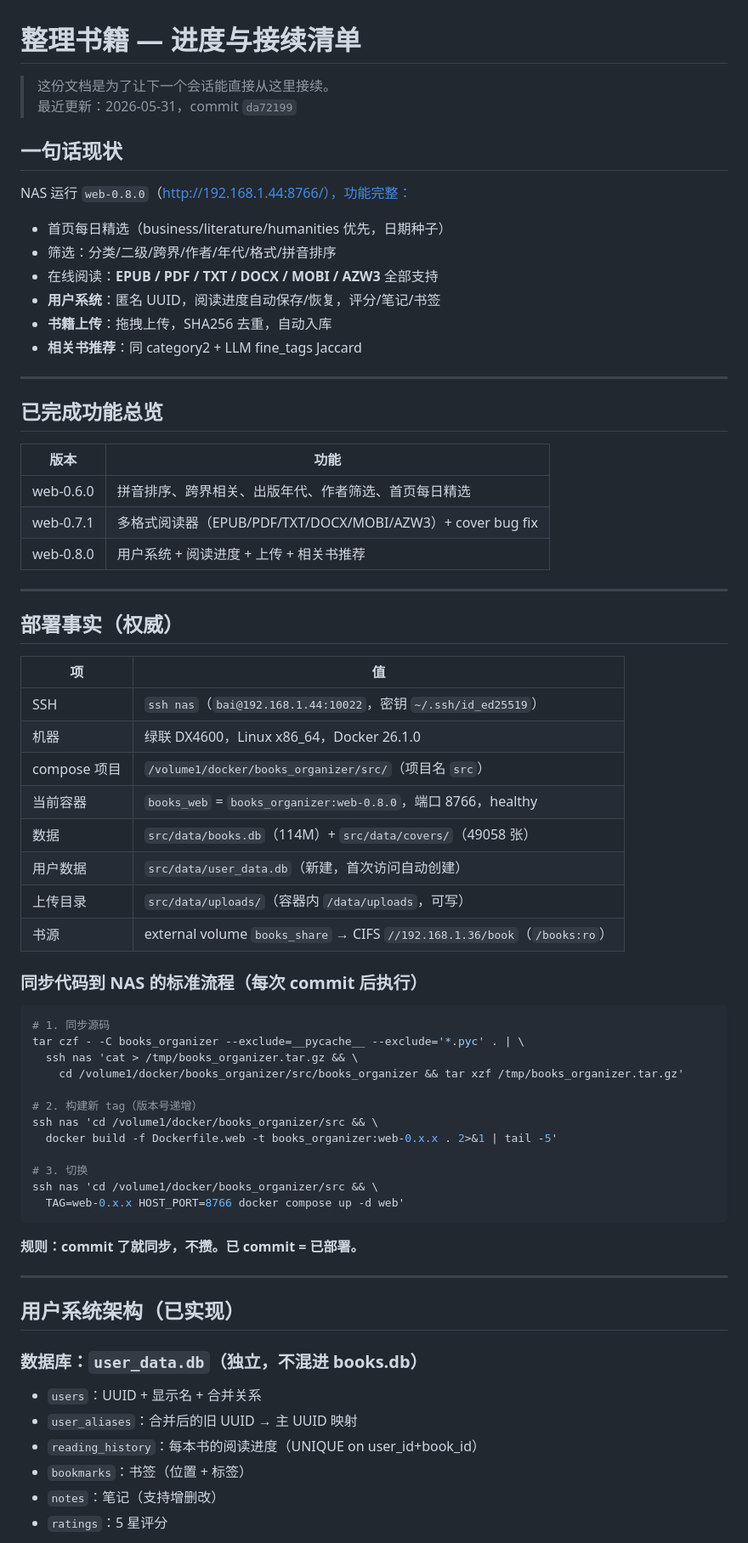
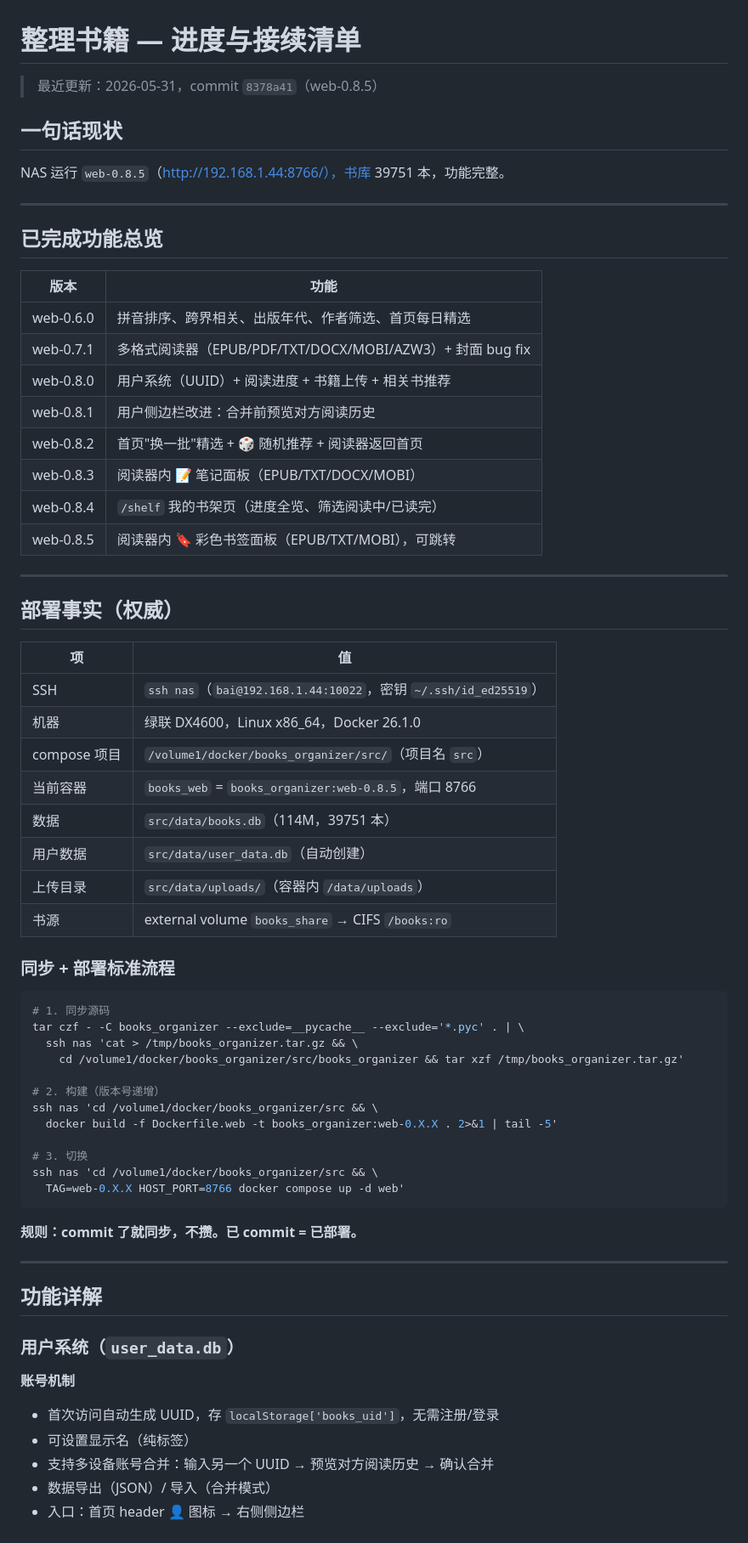
Before and after one commit to xiaobaiworld/antiinfla, a Markdown page: 整理书籍/NEXT.md, the part around one of its changes. Shown at 85% size. Rendered like a GitHub page.

````diff
--- a/整理书籍/NEXT.md
+++ b/整理书籍/NEXT.md
@@ -1,17 +1,10 @@
 # 整理书籍 — 进度与接续清单
 
-> 这份文档是为了让下一个会话能直接从这里接续。
-> 最近更新：2026-05-31，commit `da72199`
+> 最近更新：2026-05-31，commit `8378a41`（web-0.8.5）
 
 ## 一句话现状
 
-NAS 运行 `web-0.8.0`（http://192.168.1.44:8766/），功能完整：
-- 首页每日精选（business/literature/humanities 优先，日期种子）
-- 筛选：分类/二级/跨界/作者/年代/格式/拼音排序
-- 在线阅读：**EPUB / PDF / TXT / DOCX / MOBI / AZW3** 全部支持
-- **用户系统**：匿名 UUID，阅读进度自动保存/恢复，评分/笔记/书签
-- **书籍上传**：拖拽上传，SHA256 去重，自动入库
-- **相关书推荐**：同 category2 + LLM fine_tags Jaccard
+NAS 运行 `web-0.8.5`（http://192.168.1.44:8766/），书库 39751 本，功能完整。
 
 ---
 
@@ -20,8 +13,13 @@ NAS 运行 `web-0.8.0`（http://192.168.1.44:8766/），功能完整：
 | 版本 | 功能 |
 |------|------|
 | web-0.6.0 | 拼音排序、跨界相关、出版年代、作者筛选、首页每日精选 |
-| web-0.7.1 | 多格式阅读器（EPUB/PDF/TXT/DOCX/MOBI/AZW3）+ cover bug fix |
-| web-0.8.0 | 用户系统 + 阅读进度 + 上传 + 相关书推荐 |
+| web-0.7.1 | 多格式阅读器（EPUB/PDF/TXT/DOCX/MOBI/AZW3）+ 封面 bug fix |
+| web-0.8.0 | 用户系统（UUID）+ 阅读进度 + 书籍上传 + 相关书推荐 |
+| web-0.8.1 | 用户侧边栏改进：合并前预览对方阅读历史 |
+| web-0.8.2 | 首页"换一批"精选 + 🎲 随机推荐 + 阅读器返回首页 |
+| web-0.8.3 | 阅读器内 📝 笔记面板（EPUB/TXT/DOCX/MOBI） |
+| web-0.8.4 | `/shelf` 我的书架页（进度全览、筛选阅读中/已读完） |
+| web-0.8.5 | 阅读器内 🔖 彩色书签面板（EPUB/TXT/MOBI），可跳转 |
 
 ---
 
@@ -32,13 +30,13 @@ NAS 运行 `web-0.8.0`（http://192.168.1.44:8766/），功能完整：
 | SSH | `ssh nas`（`bai@192.168.1.44:10022`，密钥 `~/.ssh/id_ed25519`） |
 | 机器 | 绿联 DX4600，Linux x86_64，Docker 26.1.0 |
 | compose 项目 | `/volume1/docker/books_organizer/src/`（项目名 `src`） |
-| 当前容器 | `books_web` = `books_organizer:web-0.8.0`，端口 8766，healthy |
-| 数据 | `src/data/books.db`（114M）+ `src/data/covers/`（49058 张） |
-| 用户数据 | `src/data/user_data.db`（新建，首次访问自动创建） |
-| 上传目录 | `src/data/uploads/`（容器内 `/data/uploads`，可写） |
-| 书源 | external volume `books_share` → CIFS `//192.168.1.36/book`（`/books:ro`） |
+| 当前容器 | `books_web` = `books_organizer:web-0.8.5`，端口 8766 |
+| 数据 | `src/data/books.db`（114M，39751 本） |
+| 用户数据 | `src/data/user_data.db`（自动创建） |
+| 上传目录 | `src/data/uploads/`（容器内 `/data/uploads`） |
+| 书源 | external volume `books_share` → CIFS `/books:ro` |
 
-### 同步代码到 NAS 的标准流程（每次 commit 后执行）
+### 同步 + 部署标准流程
 
 ```bash
 # 1. 同步源码
@@ -46,27 +44,27 @@ tar czf - -C books_organizer --exclude=__pycache__ --exclude='*.pyc' . | \
   ssh nas 'cat > /tmp/books_organizer.tar.gz && \
     cd /volume1/docker/books_organizer/src/books_organizer && tar xzf /tmp/books_organizer.tar.gz'
 
-# 2. 构建新 tag（版本号递增）
+# 2. 构建（版本号递增）
 ssh nas 'cd /volume1/docker/books_organizer/src && \
-  docker build -f Dockerfile.web -t books_organizer:web-0.x.x . 2>&1 | tail -5'
+  docker build -f Dockerfile.web -t books_organizer:web-0.X.X . 2>&1 | tail -5'
 
 # 3. 切换
 ssh nas 'cd /volume1/docker/books_organizer/src && \
-  TAG=web-0.x.x HOST_PORT=8766 docker compose up -d web'
+  TAG=web-0.X.X HOST_PORT=8766 docker compose up -d web'
 ```
 
 **规则：commit 了就同步，不攒。已 commit = 已部署。**
 
 ---
 
-## 用户系统架构（已实现）
+## 功能详解
 
-### 数据库：`user_data.db`（独立，不混进 books.db）
+### 用户系统（`user_data.db`）
 
-- `users`：UUID + 显示名 + 合并关系
-- `user_aliases`：合并后的旧 UUID → 主 UUID 映射
-- `reading_history`：每本书的阅读进度（UNIQUE on user_id+book_id）
-- `bookmarks`：书签（位置 + 标签）
-- `notes`：笔记（支持增删改）
-- `ratings`：5 星评分
+**账号机制**
+- 首次访问自动生成 UUID，存 `localStorage['books_uid']`，无需注册/登录
+- 可设置显示名（纯标签）
+- 支持多设备账号合并：输入另一个 UUID → 预览对方阅读历史 → 确认合并
+- 数据导出（JSON）/ 导入（合并模式）
+- 入口：首页 header 👤 图标 → 右侧侧边栏
 
````
Also changed, not shown: other parts of 整理书籍/NEXT.md (+117 -62 lines).
